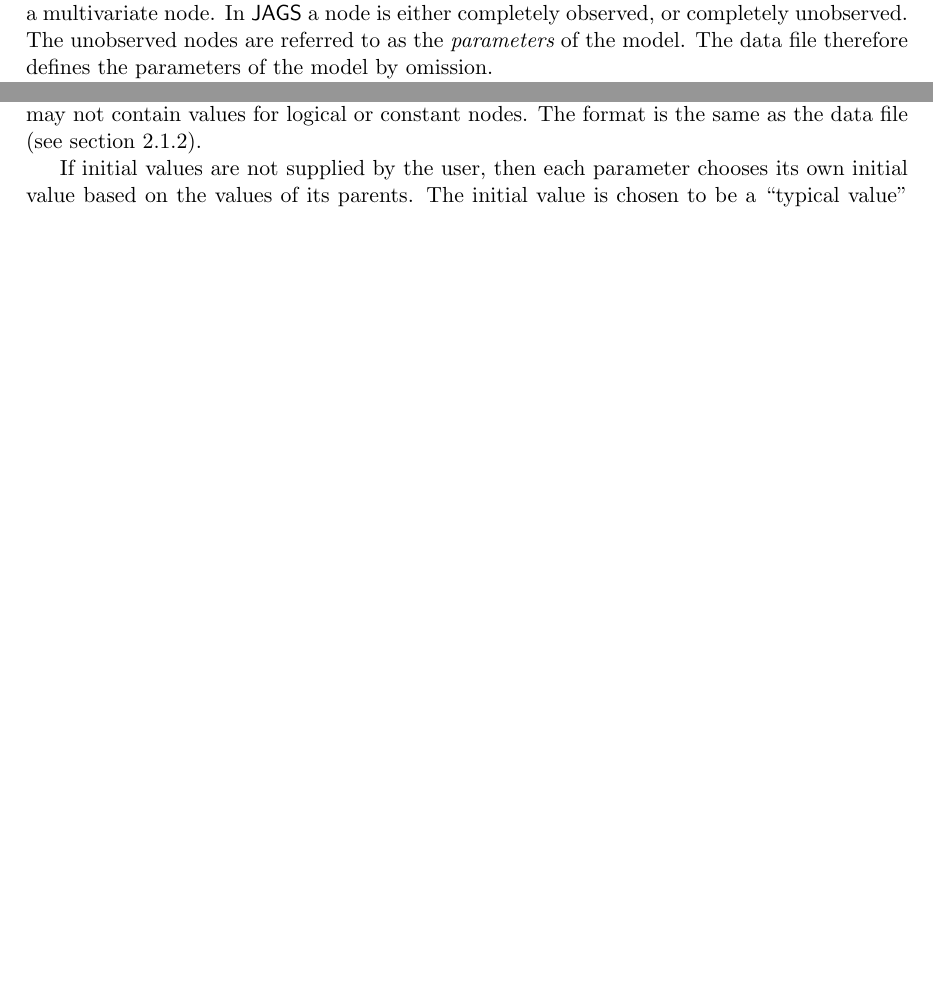
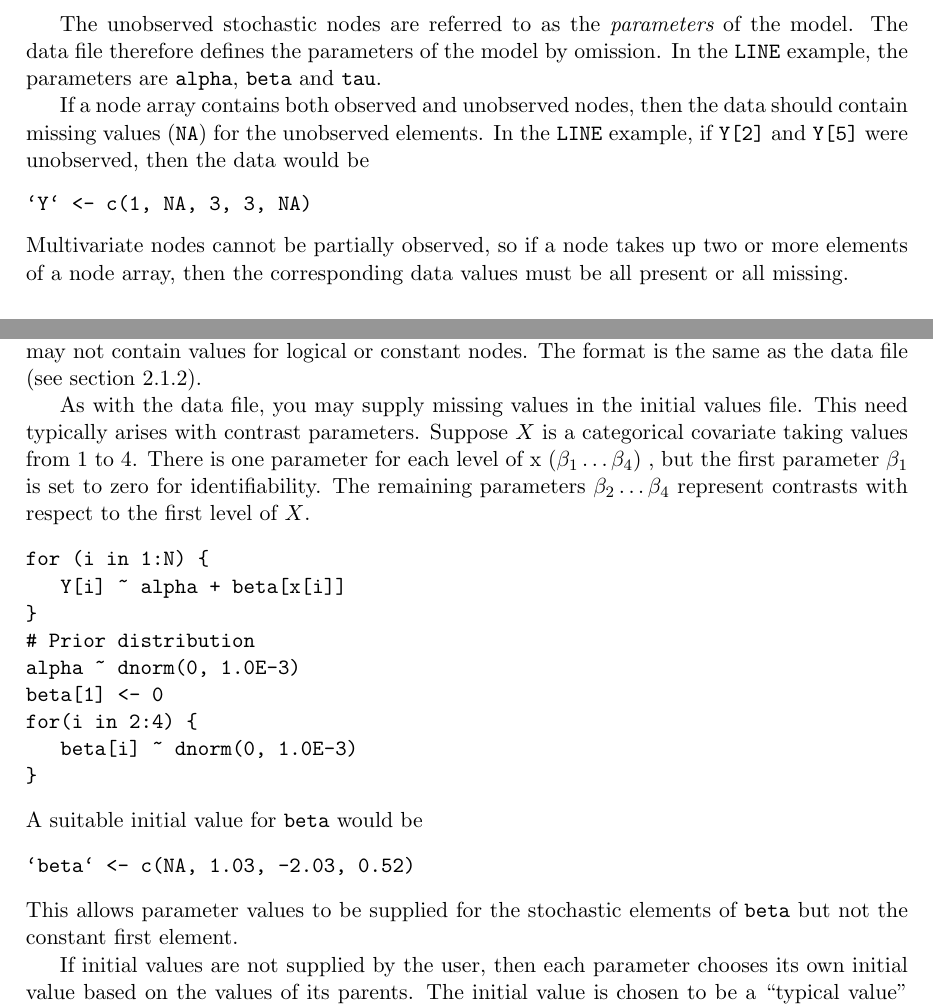
Before and after one commit to rohan-shah/mcmc-jags, a LaTeX document (doc/manual/jags_user_manual.tex): two parts of pages 6 and 9 of 40 before the commit and two parts of pages 7 and 9 of 40 after it, joined at a grey line, cut at the place of the change, the shorter picture padded with empty space. Compiled offline with pdfLaTeX.

Commit message:
Clarify use of missing values in manual.

```diff
--- a/doc/manual/jags_user_manual.tex
+++ b/doc/manual/jags_user_manual.tex
@@ -138,8 +138,3 @@ frames cannot be parsed by \JAGS\, nor can non-numeric vectors.  Any
 \R\ attributes of the data (such as names and dimnames) are stripped
 when they are read into \JAGS.
 
-The data may contain missing values, but you cannot supply partially
-missing values for a multivariate node. In \JAGS\ a node is either
-completely observed, or completely unobserved.  The unobserved nodes
-are referred to as the {\em parameters} of the model. The data file
-therefore defines the parameters of the model by omission.
@@ -160,3 +154,18 @@ section \ref{section:obfun} on observable functions).
+The unobserved stochastic nodes are referred to as the {\em
+  parameters} of the model. The data file therefore defines the
+parameters of the model by omission. In the \verb+LINE+ example, the
+parameters are \texttt{alpha}, \texttt{beta} and \texttt{tau}.
+
+If a node array contains both observed and unobserved nodes, then the
+data should contain missing values (\texttt{NA}) for the unobserved
+elements. In the \verb+LINE+ example, if \verb+Y[2]+ and \verb+Y[5]+
+were unobserved, then the data would be
+\begin{verbatim}
+`Y` <- c(1, NA, 3, 3, NA)
+\end{verbatim}
+Multivariate nodes cannot be partially observed, so if a node takes up
+two or more elements of a node array, then the corresponding data
+values must be all present or all missing.
 
 \subsection{Node Array dimensions}
 
@@ -286,6 +295,31 @@ model parameters. The file may not contain values for logical or
 constant nodes. The format is the same as the data file (see section
 \ref{section:data}).
 
+As with the data file, you may supply missing values in the initial
+values file.  This need typically arises with contrast parameters.
+Suppose $X$ is a categorical covariate taking values from 1 to
+4. There is one parameter for each level of x ($\beta_1 \ldots
+\beta_4$) , but the first parameter $\beta_1$ is set to zero for
+identifiability. The remaining parameters $\beta_2 \ldots \beta_4$
+represent contrasts with respect to the first level of $X$.
+\begin{verbatim}
+for (i in 1:N) {
+   Y[i] ~ alpha + beta[x[i]]
+}
+# Prior distribution
+alpha ~ dnorm(0, 1.0E-3)
+beta[1] <- 0
+for(i in 2:4) {
+   beta[i] ~ dnorm(0, 1.0E-3)
+}
+\end{verbatim}
+A suitable initial value for \verb+beta+ would be
+\begin{verbatim}
+`beta` <- c(NA, 1.03, -2.03, 0.52)
+\end{verbatim}
+This allows parameter values to be supplied for the stochastic
+elements of \verb+beta+ but not the constant first element.
+
 If initial values are not supplied by the user, then each parameter
 chooses its own initial value based on the values of its parents.  The
 initial value is chosen to be a ``typical value'' from the prior
```
Also changed, not shown: doc/manual/jags_user_manual.tex (29 more changed lines).
